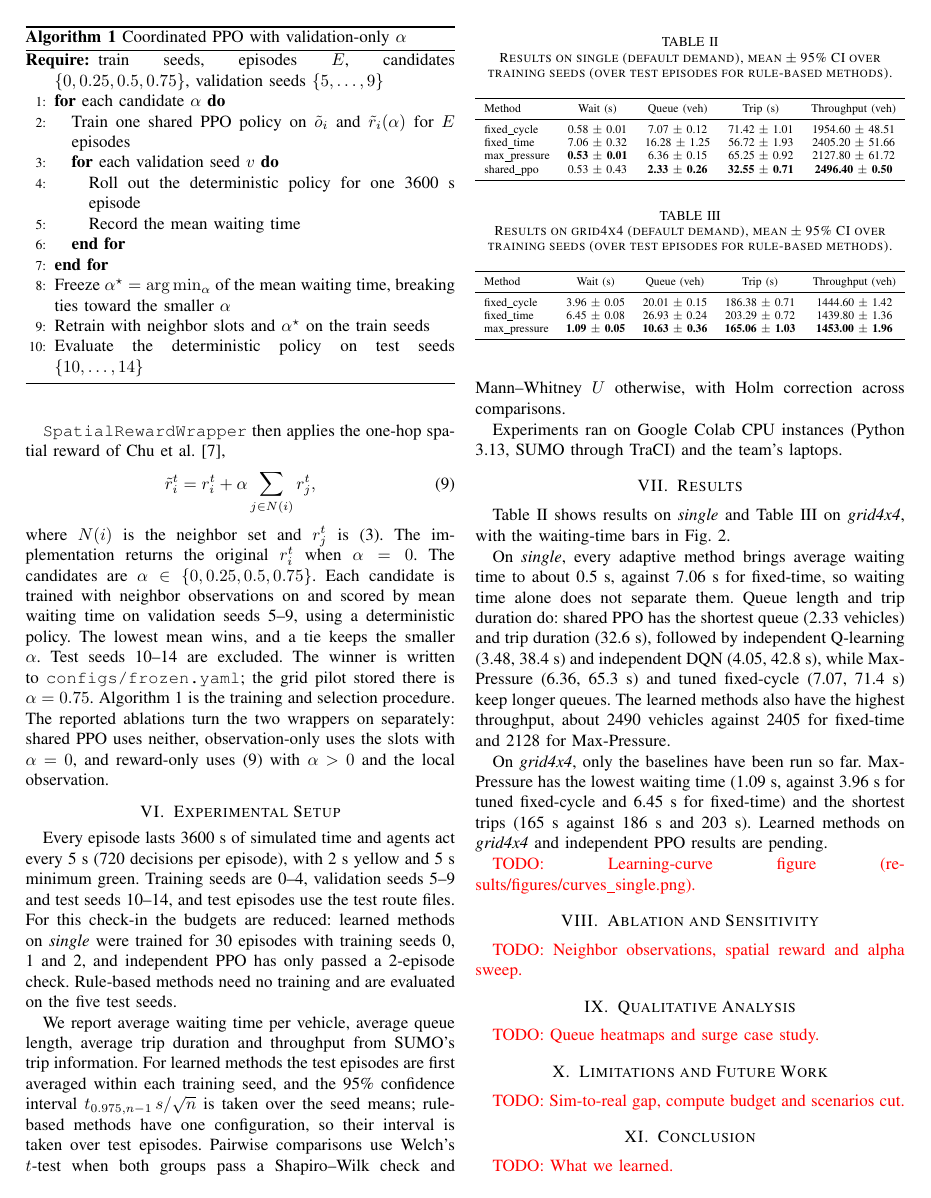
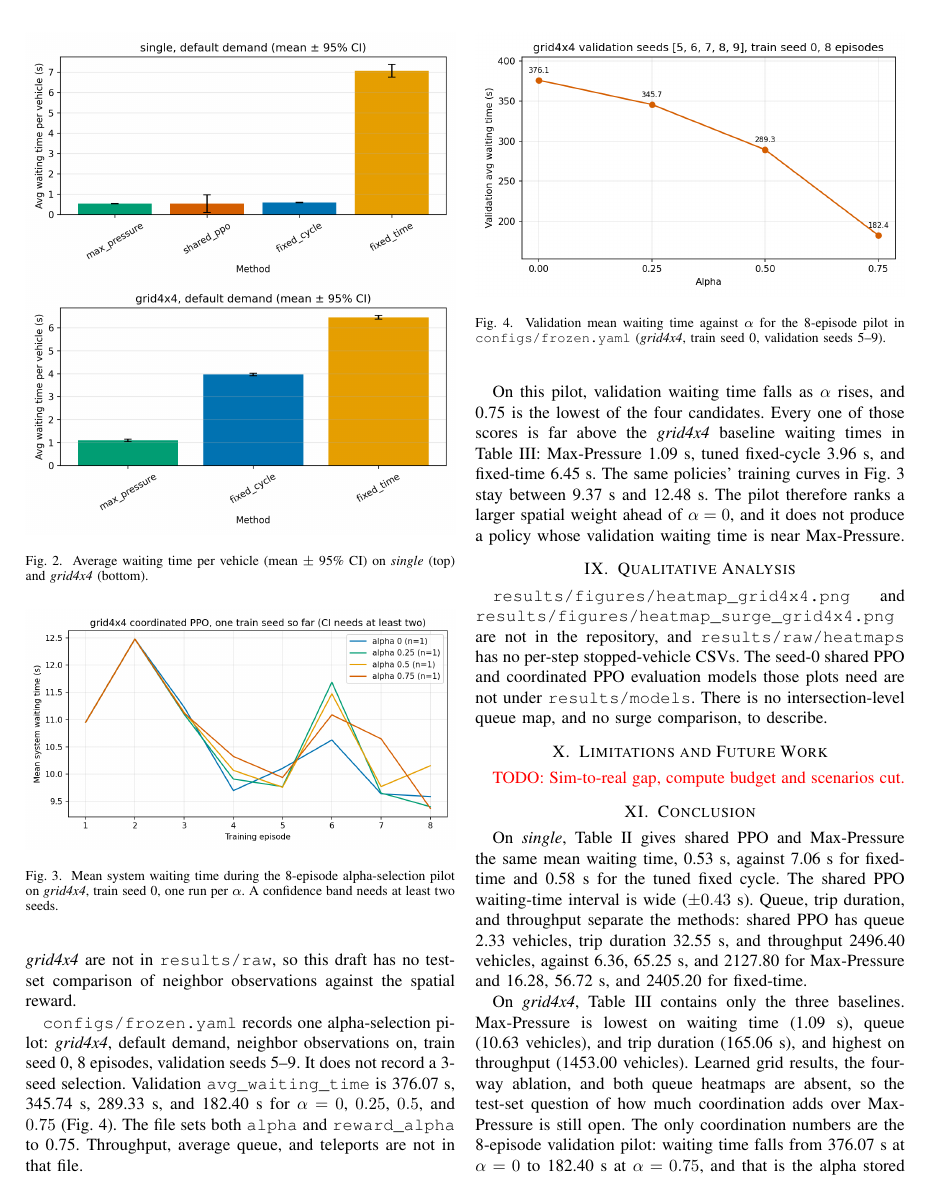
Before and after one commit to geeshithamamidi/Coordinated-Traffic-Signal-Optimization-with-Multi-Agent, a LaTeX paper (report/main.tex): page 4 of 5 before the commit and page 5 of 6 after it. Compiled offline with pdfLaTeX.

Commit message:
report: ablation, qualitative analysis and conclusion

```diff
--- a/report/main.tex
+++ b/report/main.tex
@@ -229,4 +229,9 @@ On \emph{single}, every adaptive method brings average waiting time to about 0.5
 
 On \emph{grid4x4}, only the baselines have been run so far. Max-Pressure has the lowest waiting time (1.09~s, against 3.96~s for tuned fixed-cycle and 6.45~s for fixed-time) and the shortest trips (165~s against 186~s and 203~s). Learned methods on \emph{grid4x4} and independent PPO results are pending.
 
-\todo{Learning-curve figure (results/figures/curves\_single.png).}
+The files \texttt{results/figures/curves\_single.png} and \texttt{results/figures/curves\_grid4x4.png} are not in the repository, and \texttt{results/raw/train\_curves} has no Q-learning, DQN, independent PPO, or shared PPO curve CSVs. The curves on disk are the 8-episode alpha-selection pilot on \emph{grid4x4}, train seed 0 (Fig.~\ref{fig:alpha_curves}).
+
+\begin{figure}[t]
+\centering
+\includegraphics[width=\columnwidth]{../results/figures/04_learning_curves_by_alpha.png}
+\caption{Mean system waiting time during the 8-episode alpha-selection pilot on \emph{grid4x4}, train seed 0, one run per $\alpha$. A confidence band needs at least two seeds.}
@@ -233,11 +242,22 @@ On \emph{grid4x4}, only the baselines have been run so far. Max-Pressure has the
 
 \section{Ablation and Sensitivity}
 \label{sec:ablation}
-\todo{Neighbor observations, spatial reward and alpha sweep.}
+\texttt{results/tables/ablation\_grid4x4.tex} is not in the repository. The test-set CSVs for shared PPO, observation-only, reward-only, and coordinated PPO on \emph{grid4x4} are not in \texttt{results/raw}, so this draft has no test-set comparison of neighbor observations against the spatial reward.
+
+\texttt{configs/frozen.yaml} records one alpha-selection pilot: \emph{grid4x4}, default demand, neighbor observations on, train seed 0, 8 episodes, validation seeds 5--9. It does not record a 3-seed selection. Validation \texttt{avg\_waiting\_time} is 376.07~s, 345.74~s, 289.33~s, and 182.40~s for $\alpha = 0$, $0.25$, $0.5$, and $0.75$ (Fig.~\ref{fig:alpha_val}). The file sets both \texttt{alpha} and \texttt{reward\_alpha} to 0.75. Throughput, average queue, and teleports are not in that file.
+
+\begin{figure}[t]
+\centering
+\includegraphics[width=\columnwidth]{../results/figures/04_validation_waiting_time_vs_alpha.png}
+\caption{Validation mean waiting time against $\alpha$ for the 8-episode pilot in \texttt{configs/frozen.yaml} (\emph{grid4x4}, train seed 0, validation seeds 5--9).}
+\label{fig:alpha_val}
+\end{figure}
+
+On this pilot, validation waiting time falls as $\alpha$ rises, and 0.75 is the lowest of the four candidates. Every one of those scores is far above the \emph{grid4x4} baseline waiting times in Table~\ref{tab:main_grid4x4}: Max-Pressure 1.09~s, tuned fixed-cycle 3.96~s, and fixed-time 6.45~s. The same policies' training curves in Fig.~\ref{fig:alpha_curves} stay between 9.37~s and 12.48~s. The pilot therefore ranks a larger spatial weight ahead of $\alpha = 0$, and it does not produce a policy whose validation waiting time is near Max-Pressure.
 
 \section{Qualitative Analysis}
 \label{sec:qualitative}
-\todo{Queue heatmaps and surge case study.}
+\texttt{results/figures/heatmap\_grid4x4.png} and \texttt{results/figures/heatmap\_surge\_grid4x4.png} are not in the repository, and \texttt{results/raw/heatmaps} has no per-step stopped-vehicle CSVs. The seed-0 shared PPO and coordinated PPO evaluation models those plots need are not under \texttt{results/models}. There is no intersection-level queue map, and no surge comparison, to describe.
 
 \section{Limitations and Future Work}
 \label{sec:limitations}
@@ -245,7 +265,11 @@ On \emph{grid4x4}, only the baselines have been run so far. Max-Pressure has the
 
 \section{Conclusion}
 \label{sec:conclusion}
-\todo{What we learned.}
+On \emph{single}, Table~\ref{tab:main_single} gives shared PPO and Max-Pressure the same mean waiting time, 0.53~s, against 7.06~s for fixed-time and 0.58~s for the tuned fixed cycle. The shared PPO waiting-time interval is wide ($\pm 0.43$~s). Queue, trip duration, and throughput separate the methods: shared PPO has queue 2.33 vehicles, trip duration 32.55~s, and throughput 2496.40 vehicles, against 6.36, 65.25~s, and 2127.80 for Max-Pressure and 16.28, 56.72~s, and 2405.20 for fixed-time.
+
+On \emph{grid4x4}, Table~\ref{tab:main_grid4x4} contains only the three baselines. Max-Pressure is lowest on waiting time (1.09~s), queue (10.63 vehicles), and trip duration (165.06~s), and highest on throughput (1453.00 vehicles). Learned grid results, the four-way ablation, and both queue heatmaps are absent, so the test-set question of how much coordination adds over Max-Pressure is still open. The only coordination numbers are the 8-episode validation pilot: waiting time falls from 376.07~s at $\alpha = 0$ to 182.40~s at $\alpha = 0.75$, and that is the alpha stored in \texttt{configs/frozen.yaml}. Those waits remain far above the grid baselines, and a 3-seed selection is not in the file.
+
+Three concrete next steps follow from those gaps. First, rerun alpha selection with three train seeds and a longer budget, and store throughput, queue, and teleports next to waiting time, before treating 0.75 as the test weight. Second, evaluate shared PPO, observation-only, reward-only, and coordinated PPO on the \emph{grid4x4} test seeds and write \texttt{results/tables/ablation\_grid4x4.tex}. Third, once the seed-0 models exist, draw the default-demand queue heatmaps and the surge time-by-intersection heatmap.
 
 \section*{Outline}
 \todo{Paste the outline from Section 6 of the proposal, then remove this section once the draft follows it.}
```
Also changed, not shown: report/main.pdf, report/main.tex (4 more changed lines).
